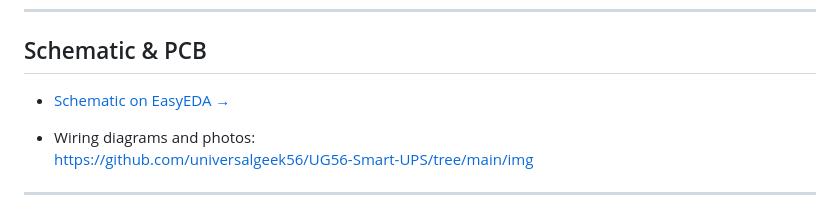
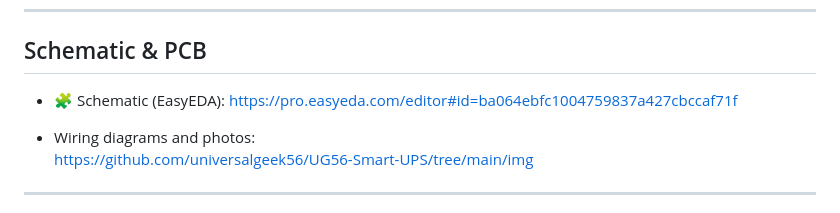
Before and after one commit to universalgeek56/UG56-Smart-UPS, a Markdown page: README.md, the part around the change. Drawn GitHub-style.

```diff
--- a/README.md
+++ b/README.md
@@ -133,7 +133,8 @@ On some boards, connecting pin 16 (wake-up) to RST allows ultra-low-power deep s
 
 ## Schematic & PCB
 
-- [Schematic on EasyEDA →](https://pro.easyeda.com/editor#id=ba064ebfc1004759837a427cbccaf71f)
+- 🧩 Schematic (EasyEDA):
+   https://pro.easyeda.com/editor#id=ba064ebfc1004759837a427cbccaf71f
 
 - Wiring diagrams and photos:
   https://github.com/universalgeek56/UG56-Smart-UPS/tree/main/img
```
